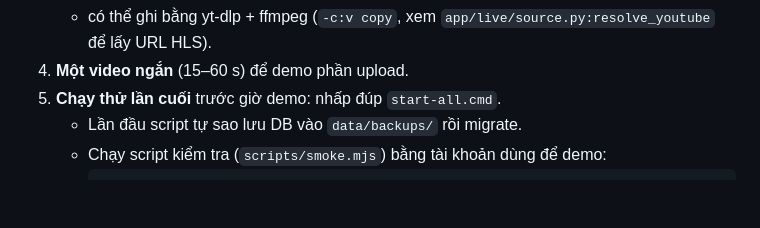
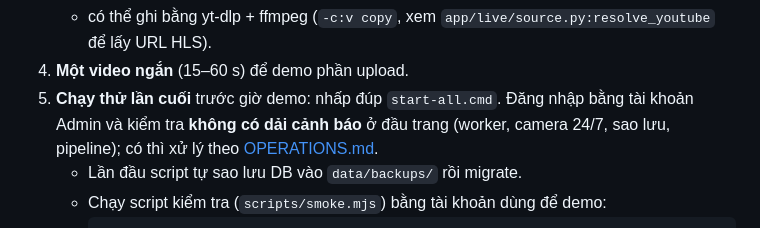
Before and after one commit to Oszumeiii/Vehicle_Tracking_BE, a Markdown page: docs/DEMO.md, the part around the change. Rendered like a GitHub page; blank space fills up the shorter version.

````diff
--- a/docs/DEMO.md
+++ b/docs/DEMO.md
@@ -28,7 +28,7 @@ Demo khoảng 10 phút, đi qua cả hai nguồn của hệ thống: video uploa
    - **ghi vào ban ngày theo giờ Brazil** (khoảng 11:00–22:00 UTC, tức 18:00–05:00 giờ Việt Nam). Đo trên một vòng 3 phút có vùng loại trừ: clip ghi lúc 4h sáng ở Brazil cho khoảng 2 track, còn clip ghi lúc 13h (`camboriu-day.mp4`) cho **35 track, trong đó 9 track `readable`**, bỏ 0,3% frame. Luồng YouTube thật cũng vậy: demo vào ban ngày Việt Nam là đêm ở Camboriú, nên camera video demo thường đông xe hơn;
    - có thể ghi bằng yt-dlp + ffmpeg (`-c:v copy`, xem `app/live/source.py:resolve_youtube` để lấy URL HLS).
 4. **Một video ngắn** (15–60 s) để demo phần upload.
-5. **Chạy thử lần cuối** trước giờ demo: nhấp đúp `start-all.cmd`.
+5. **Chạy thử lần cuối** trước giờ demo: nhấp đúp `start-all.cmd`. Đăng nhập bằng tài khoản Admin và kiểm tra **không có dải cảnh báo** ở đầu trang (worker, camera 24/7, sao lưu, pipeline); có thì xử lý theo [OPERATIONS.md](OPERATIONS.md#cảnh-báo-sự-cố-trên-giao-diện).
    - Lần đầu script tự sao lưu DB vào `data/backups/` rồi migrate.
    - Chạy script kiểm tra (`scripts/smoke.mjs`) bằng tài khoản dùng để demo:
      ```powershell
````
Also changed, not shown: docs/analysis/PHAN_TICH_NGHIEP_VU_VA_THIET_KE.md (+11 -5 lines), docs/analysis/README.md (+1 -1 lines).
